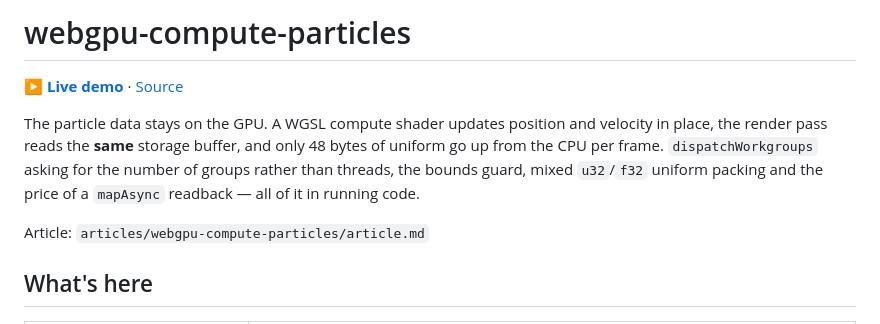
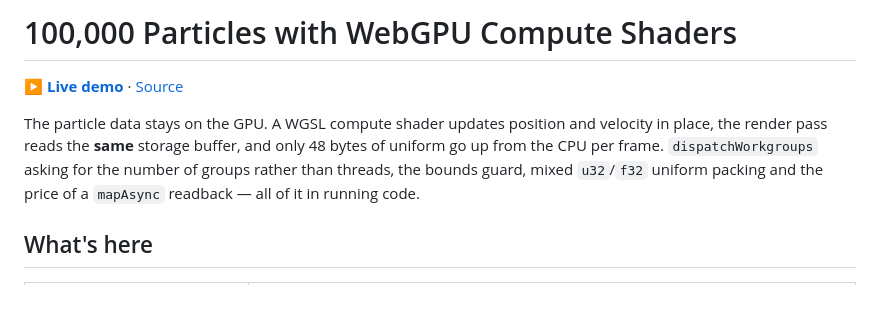
Before and after one commit to m2-md/webgpu-compute-particles, a Markdown page: README.md, the part around the change. Drawn GitHub-style; blank space fills up the shorter version.

Commit message:
docs: fix README H1 and remove vault-internal paths

```diff
--- a/README.md
+++ b/README.md
@@ -1,4 +1,4 @@
-# webgpu-compute-particles
+# 100,000 Particles with WebGPU Compute Shaders
 
 <!-- LINKS:BEGIN — üretildi: scripts/sync-repo-links.py · elle düzenleme -->
 **▶ [Live demo](https://m2-md.github.io/webgpu-compute-particles/)** · [Source](https://github.com/m2-md/webgpu-compute-particles)
@@ -9,8 +9,6 @@ velocity in place, the render pass reads the **same** storage buffer, and only 4
 bytes of uniform go up from the CPU per frame. `dispatchWorkgroups` asking for the
 number of groups rather than threads, the bounds guard, mixed `u32`/`f32` uniform
 packing and the price of a `mapAsync` readback — all of it in running code.
-
-Article: `articles/webgpu-compute-particles/article.md`
 
 ## What's here
 
```
